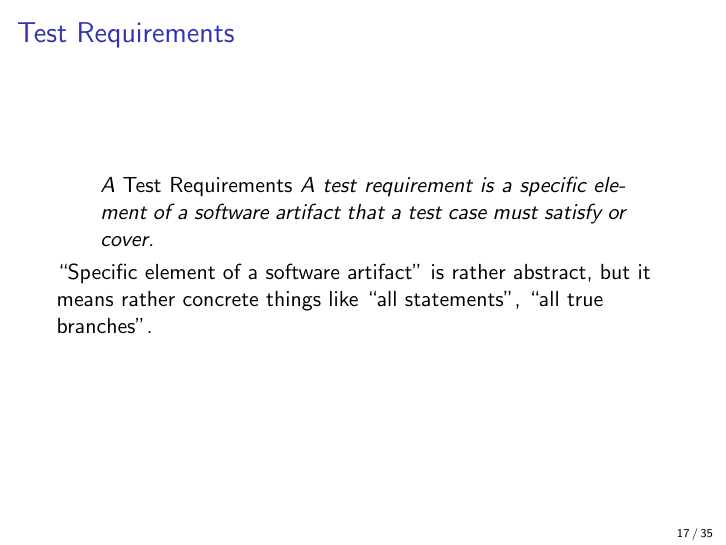
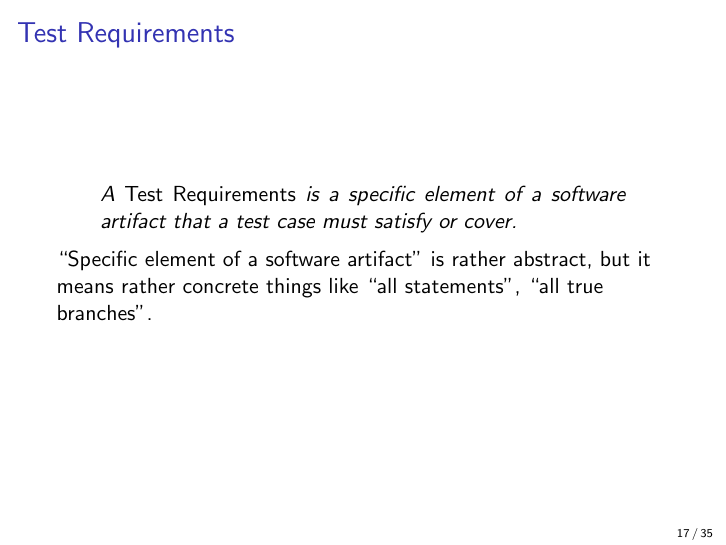
Before and after one commit to JustinKennethPearson/testingcourse, LaTeX slides (Lectures/lecture3.tex): page 17 of 35. Compiled offline with pdfLaTeX.

Commit message:
Minor mod to lecture 3.

```diff
--- a/Lectures/lecture3.tex
+++ b/Lectures/lecture3.tex
@@ -252,7 +252,7 @@ Coverage criteria include:
 \end{frame}
 \begin{frame}{Test Requirements}
   \begin{quote}
-    A {\em Test Requirements} A test requirement is a specific element
+    A {\em Test Requirements}  is a specific element
     of a software artifact that a test case must satisfy or cover.
   \end{quote}
 ``Specific element of a software artifact'' is rather abstract, but it
```
